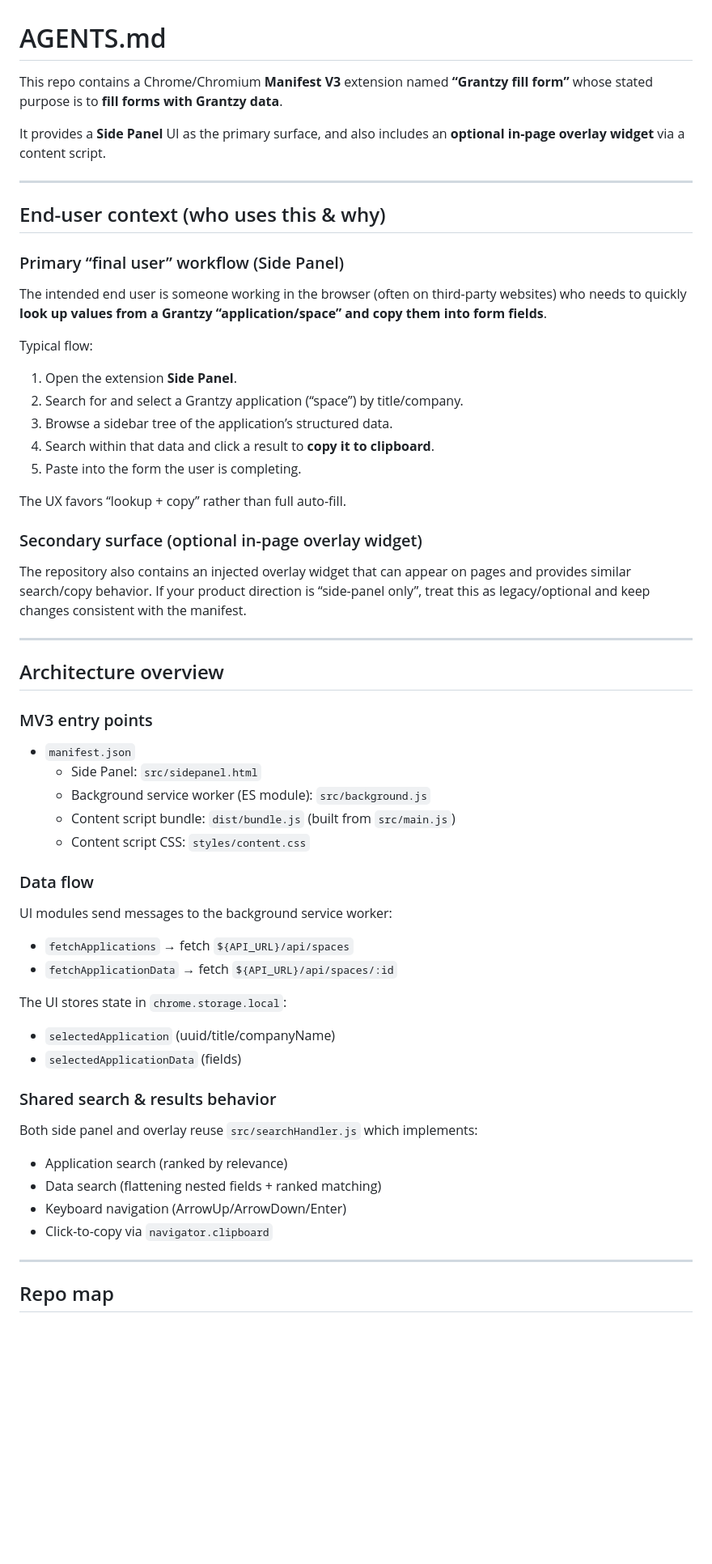
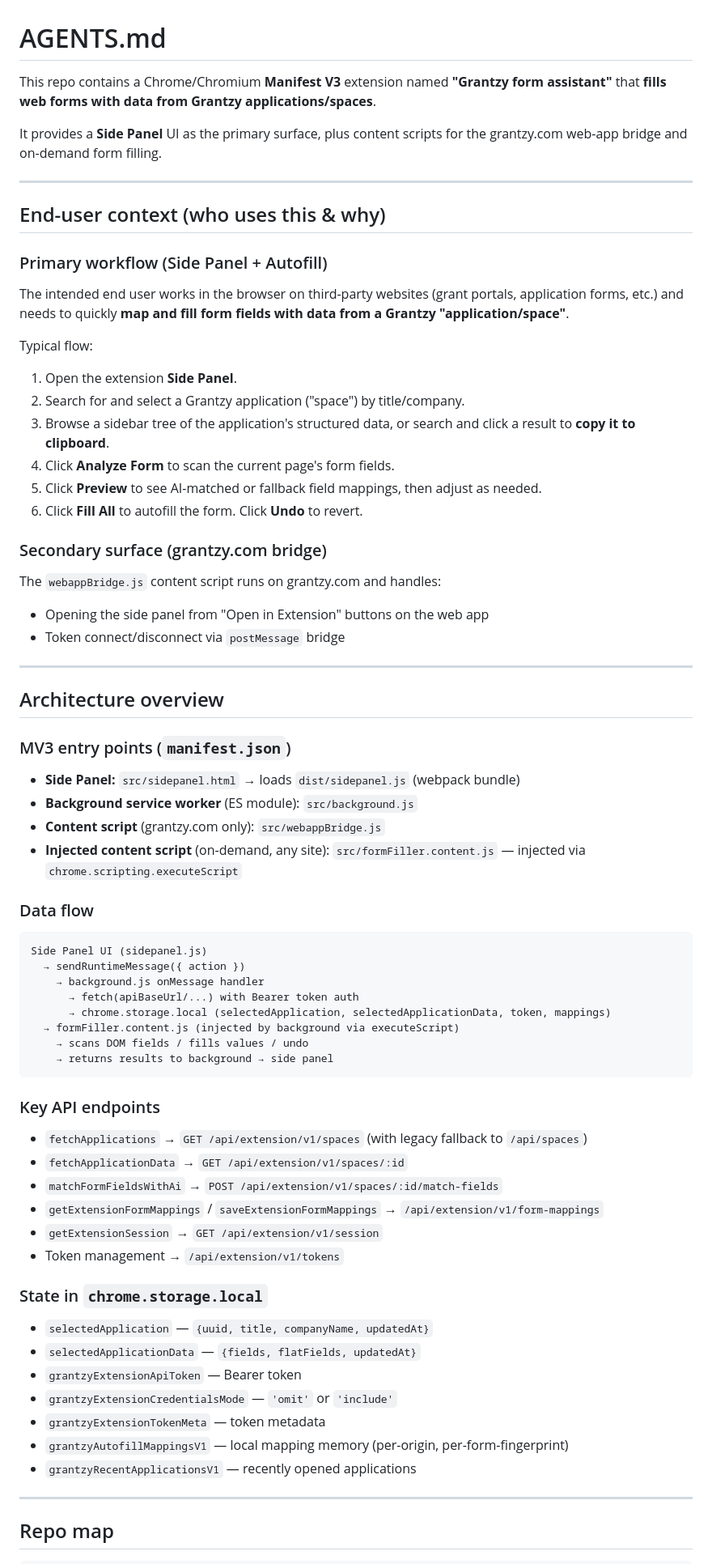
Before and after one commit to turing95/grantzy-extension, a Markdown page: CLAUDE.md, the part around one of its changes. Shown at 81% size. GitHub-like rendering; blank space fills up the shorter version.

````diff
--- a/CLAUDE.md
+++ b/CLAUDE.md
@@ -1,54 +1,67 @@
 # AGENTS.md
 
-This repo contains a Chrome/Chromium **Manifest V3** extension named **“Grantzy fill form”** whose stated purpose is to **fill forms with Grantzy data**.
+This repo contains a Chrome/Chromium **Manifest V3** extension named **"Grantzy form assistant"** that **fills web forms with data from Grantzy applications/spaces**.
 
-It provides a **Side Panel** UI as the primary surface, and also includes an **optional in-page overlay widget** via a content script.
+It provides a **Side Panel** UI as the primary surface, plus content scripts for the grantzy.com web-app bridge and on-demand form filling.
 
 ---
 
 ## End-user context (who uses this & why)
 
-### Primary “final user” workflow (Side Panel)
-The intended end user is someone working in the browser (often on third-party websites) who needs to quickly **look up values from a Grantzy “application/space” and copy them into form fields**.
+### Primary workflow (Side Panel + Autofill)
+The intended end user works in the browser on third-party websites (grant portals, application forms, etc.) and needs to quickly **map and fill form fields with data from a Grantzy "application/space"**.
 
 Typical flow:
-1) Open the extension **Side Panel**.
-2) Search for and select a Grantzy application (“space”) by title/company.
-3) Browse a sidebar tree of the application’s structured data.
-4) Search within that data and click a result to **copy it to clipboard**.
-5) Paste into the form the user is completing.
+1. Open the extension **Side Panel**.
+2. Search for and select a Grantzy application ("space") by title/company.
+3. Browse a sidebar tree of the application's structured data, or search and click a result to **copy it to clipboard**.
+4. Click **Analyze Form** to scan the current page's form fields.
+5. Click **Preview** to see AI-matched or fallback field mappings, then adjust as needed.
+6. Click **Fill All** to autofill the form. Click **Undo** to revert.
 
-The UX favors “lookup + copy” rather than full auto-fill.
-
-### Secondary surface (optional in-page overlay widget)
-The repository also contains an injected overlay widget that can appear on pages and provides similar search/copy behavior. If your product direction is “side-panel only”, treat this as legacy/optional and keep changes consistent with the manifest.
+### Secondary surface (grantzy.com bridge)
+The `webappBridge.js` content script runs on grantzy.com and handles:
+- Opening the side panel from "Open in Extension" buttons on the web app
+- Token connect/disconnect via `postMessage` bridge
 
 ---
 
 ## Architecture overview
 
-### MV3 entry points
-- `manifest.json`
-  - Side Panel: `src/sidepanel.html`
-  - Background service worker (ES module): `src/background.js`
-  - Content script bundle: `dist/bundle.js` (built from `src/main.js`)
-  - Content script CSS: `styles/content.css`
+### MV3 entry points (`manifest.json`)
+- **Side Panel:** `src/sidepanel.html` → loads `dist/sidepanel.js` (webpack bundle)
+- **Background service worker** (ES module): `src/background.js`
+- **Content script** (grantzy.com only): `src/webappBridge.js`
+- **Injected content script** (on-demand, any site): `src/formFiller.content.js` — injected via `chrome.scripting.executeScript`
 
 ### Data flow
-UI modules send messages to the background service worker:
-- `fetchApplications` → fetch `${API_URL}/api/spaces`
-- `fetchApplicationData` → fetch `${API_URL}/api/spaces/:id`
+```
+Side Panel UI (sidepanel.js)
+  → sendRuntimeMessage({ action })
+    → background.js onMessage handler
+      → fetch(apiBaseUrl/...) with Bearer token auth
+      → chrome.storage.local (selectedApplication, selectedApplicationData, token, mappings)
+  → formFiller.content.js (injected by background via executeScript)
+    → scans DOM fields / fills values / undo
+    → returns results to background → side panel
+```
 
-The UI stores state in `chrome.storage.local`:
-- `selectedApplication` (uuid/title/companyName)
-- `selectedApplicationData` (fields)
+### Key API endpoints
+- `fetchApplications` → `GET /api/extension/v1/spaces` (with legacy fallback to `/api/spaces`)
+- `fetchApplicationData` → `GET /api/extension/v1/spaces/:id`
+- `matchFormFieldsWithAi` → `POST /api/extension/v1/spaces/:id/match-fields`
+- `getExtensionFormMappings` / `saveExtensionFormMappings` → `/api/extension/v1/form-mappings`
+- `getExtensionSession` → `GET /api/extension/v1/session`
+- Token management → `/api/extension/v1/tokens`
 
-### Shared search & results behavior
-Both side panel and overlay reuse `src/searchHandler.js` which implements:
-- Application search (ranked by relevance)
-- Data search (flattening nested fields + ranked matching)
-- Keyboard navigation (ArrowUp/ArrowDown/Enter)
-- Click-to-copy via `navigator.clipboard`
+### State in `chrome.storage.local`
+- `selectedApplication` — `{uuid, title, companyName, updatedAt}`
+- `selectedApplicationData` — `{fields, flatFields, updatedAt}`
+- `grantzyExtensionApiToken` — Bearer token
+- `grantzyExtensionCredentialsMode` — `'omit'` or `'include'`
+- `grantzyExtensionTokenMeta` — token metadata
+- `grantzyAutofillMappingsV1` — local mapping memory (per-origin, per-form-fingerprint)
+- `grantzyRecentApplicationsV1` — recently opened applications
 
 ---
 
````
Also changed, not shown: other parts of CLAUDE.md (+95 -109 lines).
